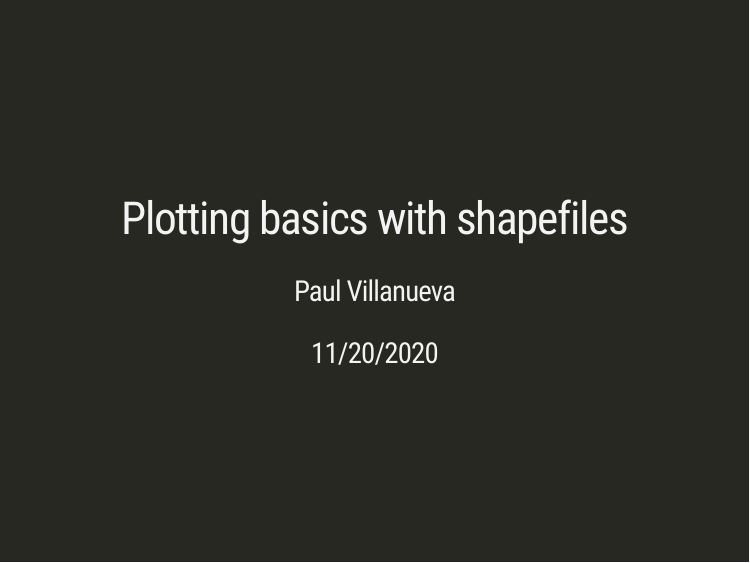
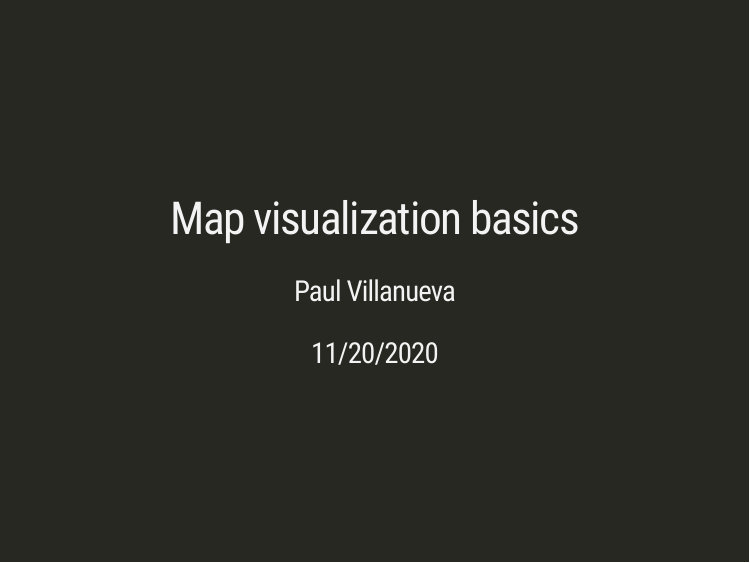
Before and after one commit to pommevilla/lunchinatoR, an R Markdown document (11202020.Rmd): page 1 of 43. The pictures show the slides in the output file 11202020.html that the author committed with the source; the slides are laid out offline by our stand-in for remark.js, each with all of its steps uncovered, in fonts that may differ from those the slides ask for, and without slide numbers, shadows or browser add-ons.

Commit message:
Update title

```diff
--- a/11202020.Rmd
+++ b/11202020.Rmd
@@ -1,5 +1,5 @@
 ---
-title: "Plotting basics with shapefiles"
+title: "Map visualization basics"
 author: "Paul Villanueva"
 date: "11/20/2020"
 output:
```
Also changed, not shown: 11202020.html, 11202020_files/figure-html/unnamed-chunk-28-1.png, 11202020_files/figure-html/unnamed-chunk-34-1.png.
